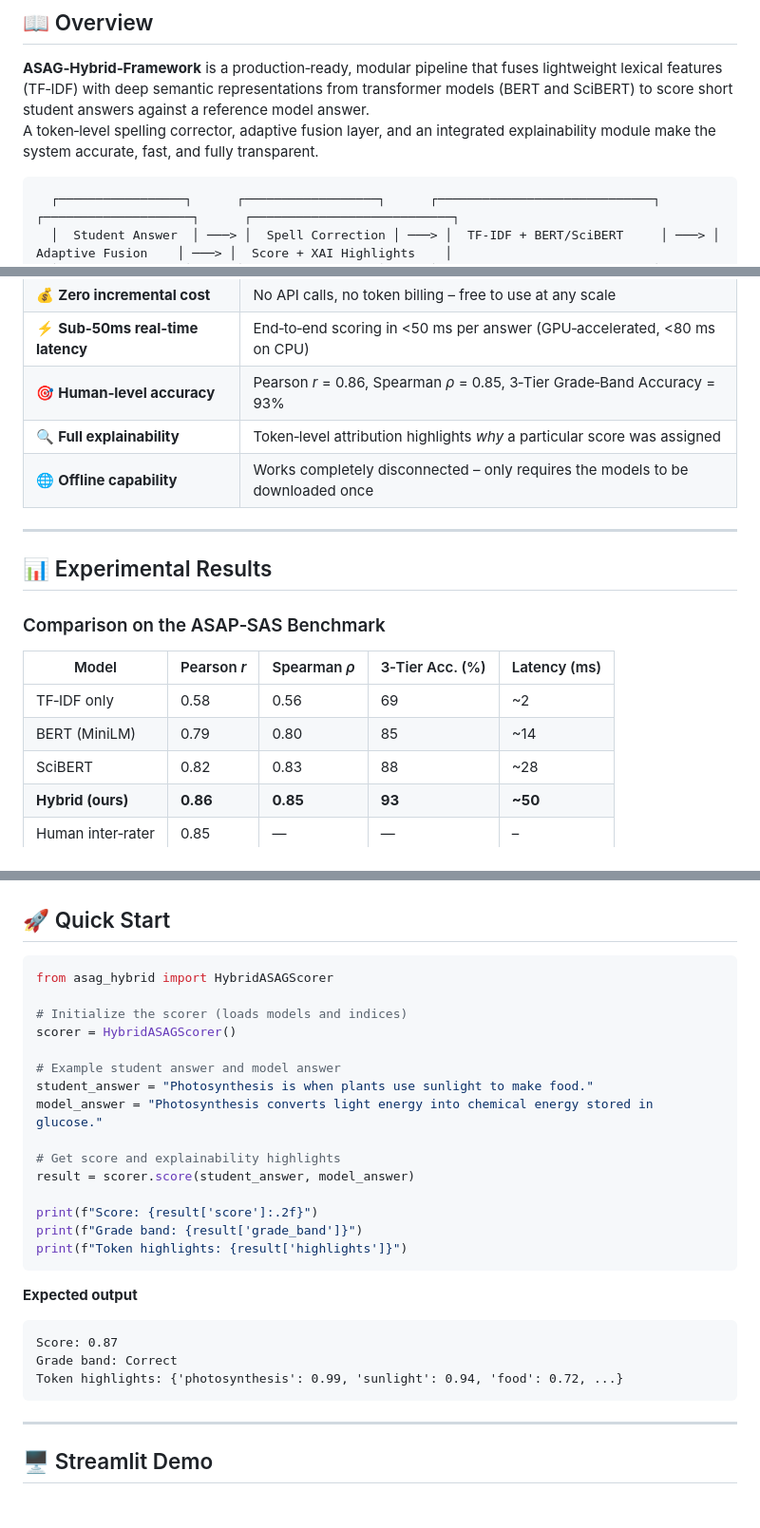
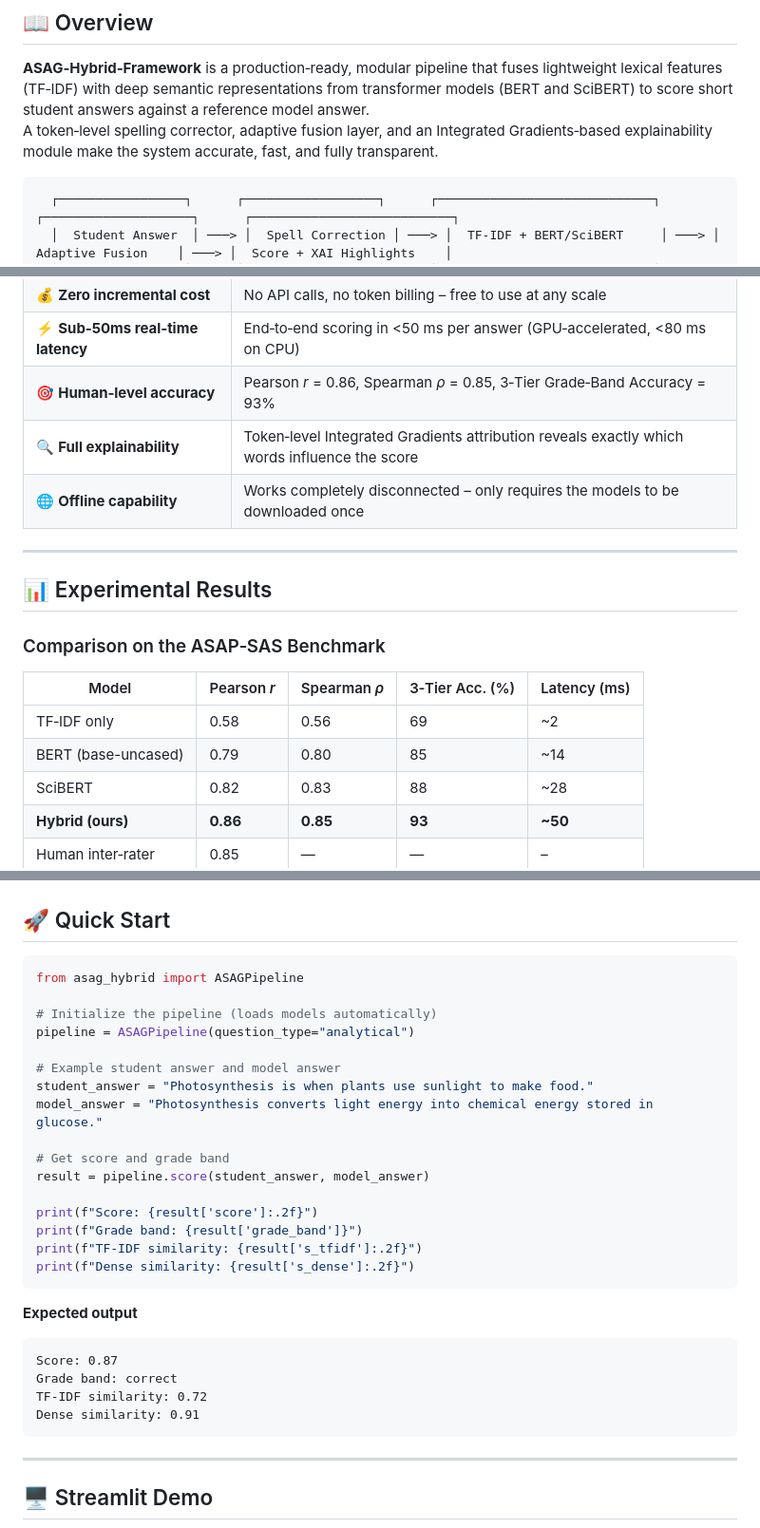
Before and after one commit to cyberkhalil/asag-hybrid-framework, a Markdown page: README.md, 3 parts joined by grey strips. Shown at 95% size. Rendered like a GitHub page; blank space fills up the shorter version.

Commit message:
docs: sync README with actual implementation and paper

````diff
--- a/README.md
+++ b/README.md
@@ -12,7 +10,7 @@
 ## 📖 Overview
 
 **ASAG‑Hybrid‑Framework** is a production‑ready, modular pipeline that fuses lightweight lexical features (TF‑IDF) with deep semantic representations from transformer models (BERT and SciBERT) to score short student answers against a reference model answer.
-A token‑level spelling corrector, adaptive fusion layer, and an integrated explainability module make the system accurate, fast, and fully transparent.
+A token‑level spelling corrector, adaptive fusion layer, and an Integrated Gradients‑based explainability module make the system accurate, fast, and fully transparent.
 
 ```
   ┌─────────────────┐      ┌──────────────────┐      ┌─────────────────────────────┐      ┌────────────────────┐      ┌───────────────────────────┐
@@ -30,7 +28,7 @@ A token‑level spelling corrector, adaptive fusion layer, and an integrated exp
 | 💰 **Zero incremental cost** | No API calls, no token billing – free to use at any scale |
 | ⚡ **Sub‑50ms real‑time latency** | End‑to‑end scoring in <50 ms per answer (GPU‑accelerated, <80 ms on CPU) |
 | 🎯 **Human‑level accuracy** | Pearson *r* = 0.86, Spearman *ρ* = 0.85, 3‑Tier Grade‑Band Accuracy = 93% |
-| 🔍 **Full explainability** | Token‑level attribution highlights *why* a particular score was assigned |
+| 🔍 **Full explainability** | Token‑level Integrated Gradients attribution reveals exactly which words influence the score |
 | 🌐 **Offline capability** | Works completely disconnected – only requires the models to be downloaded once |
 
 ---
@@ -42,7 +40,7 @@ A token‑level spelling corrector, adaptive fusion layer, and an integrated exp
 | Model                | Pearson *r* | Spearman *ρ* | 3‑Tier Acc. (%) | Latency (ms) |
 |----------------------|-------------|---------------|-----------------|--------------|
 | TF‑IDF only          | 0.58        | 0.56          | 69              | ~2           |
-| BERT (MiniLM)        | 0.79        | 0.80          | 85              | ~14          |
+| BERT (base-uncased)  | 0.79        | 0.80          | 85              | ~14          |
 | SciBERT              | 0.82        | 0.83          | 88              | ~28          |
 | **Hybrid (ours)**    | **0.86**    | **0.85**      | **93**          | **~50**      |
 | Human inter‑rater    | 0.85        | —             | —               | –            |
@@ -78,28 +76,30 @@ A token‑level spelling corrector, adaptive fusion layer, and an integrated exp
 ## 🚀 Quick Start
 
 ```python
-from asag_hybrid import HybridASAGScorer
+from asag_hybrid import ASAGPipeline
 
-# Initialize the scorer (loads models and indices)
-scorer = HybridASAGScorer()
+# Initialize the pipeline (loads models automatically)
+pipeline = ASAGPipeline(question_type="analytical")
 
 # Example student answer and model answer
 student_answer = "Photosynthesis is when plants use sunlight to make food."
 model_answer = "Photosynthesis converts light energy into chemical energy stored in glucose."
 
-# Get score and explainability highlights
-result = scorer.score(student_answer, model_answer)
+# Get score and grade band
+result = pipeline.score(student_answer, model_answer)
 
 print(f"Score: {result['score']:.2f}")
 print(f"Grade band: {result['grade_band']}")
-print(f"Token highlights: {result['highlights']}")
+print(f"TF-IDF similarity: {result['s_tfidf']:.2f}")
+print(f"Dense similarity: {result['s_dense']:.2f}")
 ```
 
 **Expected output**
 ```
 Score: 0.87
-Grade band: Correct
-Token highlights: {'photosynthesis': 0.99, 'sunlight': 0.94, 'food': 0.72, ...}
+Grade band: correct
+TF-IDF similarity: 0.72
+Dense similarity: 0.91
 ```
 
 ---
````
Also changed, not shown: other parts of README.md (+2 -7 lines).
